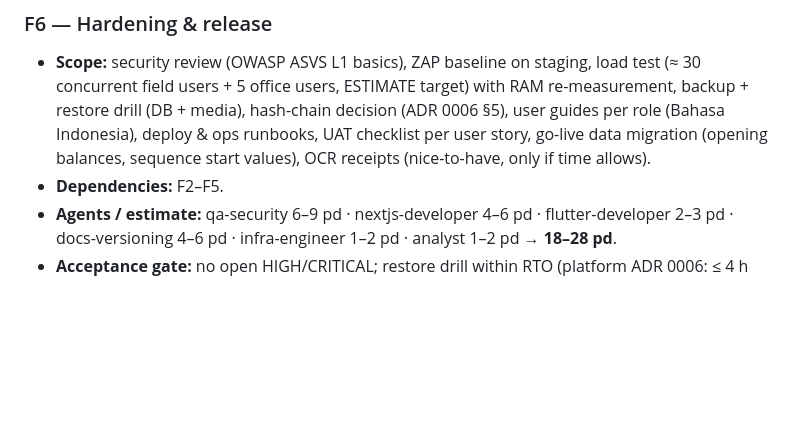
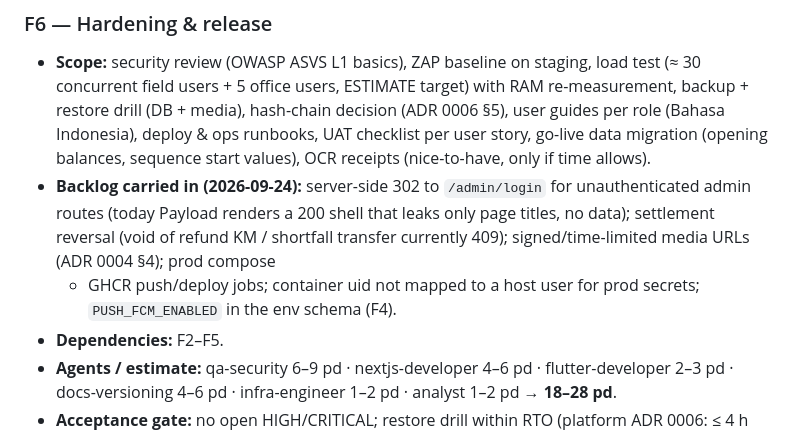
Before and after one commit to bctech-adm/drms, a Markdown page: docs/proyekkas/phase-plan.md, the part around the change. Drawn GitHub-style; blank space fills up the shorter version.

Commit message:
docs(plan): carry F2 follow-ups into the F6 hardening backlog
Co-Authored-By: Claude Opus 5.5 (1M context) <noreply@anthropic.com>
Claude-Session: https://claude.ai/code/session_019fH1VYzCUdhLwxBKPgQgwF

```diff
--- a/docs/proyekkas/phase-plan.md
+++ b/docs/proyekkas/phase-plan.md
@@ -171,6 +171,11 @@
   media), hash-chain decision (ADR 0006 §5), user guides per role (Bahasa Indonesia), deploy & ops
   runbooks, UAT checklist per user story, go-live data migration (opening balances, sequence start values),
   OCR receipts (nice-to-have, only if time allows).
+- **Backlog carried in (2026-09-24):** server-side 302 to `/admin/login` for unauthenticated admin routes
+  (today Payload renders a 200 shell that leaks only page titles, no data); settlement reversal (void of
+  refund KM / shortfall transfer currently 409); signed/time-limited media URLs (ADR 0004 §4); prod compose
+  + GHCR push/deploy jobs; container uid not mapped to a host user for prod secrets; `PUSH_FCM_ENABLED` in
+  the env schema (F4).
 - **Dependencies:** F2–F5.
 - **Agents / estimate:** qa-security 6–9 pd · nextjs-developer 4–6 pd · flutter-developer 2–3 pd ·
   docs-versioning 4–6 pd · infra-engineer 1–2 pd · analyst 1–2 pd → **18–28 pd**.
```
